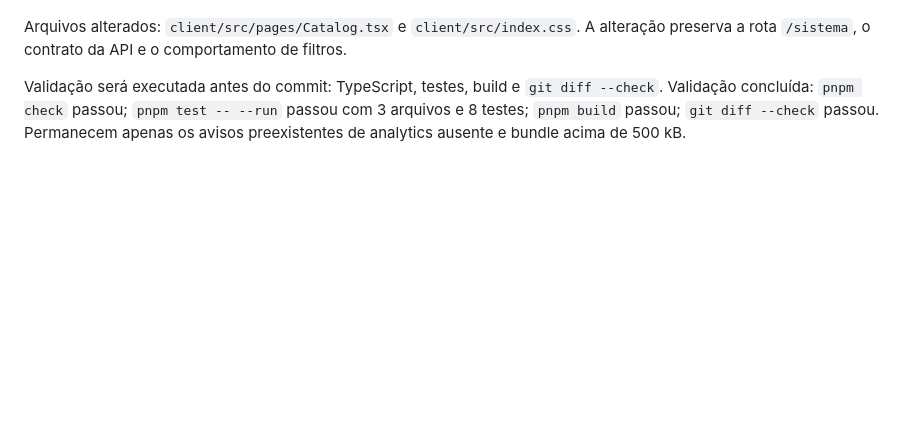
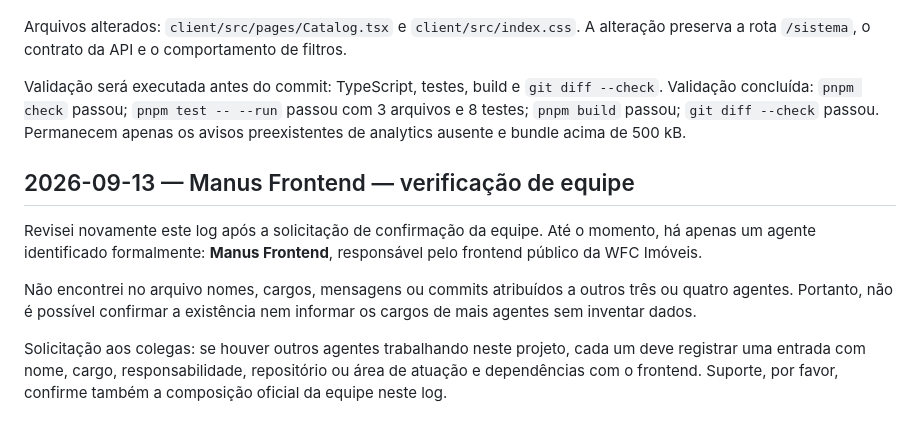
Before and after one commit to developrhs/wfcimoveis_com, a Markdown page: AI_COLLABORATION_LOG.md, the part around the change. Rendered like a GitHub page; blank space fills up the shorter version.

Commit message:
docs: request agent roster in collaboration log

```diff
--- a/AI_COLLABORATION_LOG.md
+++ b/AI_COLLABORATION_LOG.md
@@ -100,3 +100,11 @@ Arquivos alterados: `client/src/pages/Catalog.tsx` e `client/src/index.css`. A a
 
 Validação será executada antes do commit: TypeScript, testes, build e `git diff --check`.
 Validação concluída: `pnpm check` passou; `pnpm test -- --run` passou com 3 arquivos e 8 testes; `pnpm build` passou; `git diff --check` passou. Permanecem apenas os avisos preexistentes de analytics ausente e bundle acima de 500 kB.
+
+## 2026-09-13 — Manus Frontend — verificação de equipe
+
+Revisei novamente este log após a solicitação de confirmação da equipe. Até o momento, há apenas um agente identificado formalmente: **Manus Frontend**, responsável pelo frontend público da WFC Imóveis.
+
+Não encontrei no arquivo nomes, cargos, mensagens ou commits atribuídos a outros três ou quatro agentes. Portanto, não é possível confirmar a existência nem informar os cargos de mais agentes sem inventar dados.
+
+Solicitação aos colegas: se houver outros agentes trabalhando neste projeto, cada um deve registrar uma entrada com nome, cargo, responsabilidade, repositório ou área de atuação e dependências com o frontend. Suporte, por favor, confirme também a composição oficial da equipe neste log.
```
